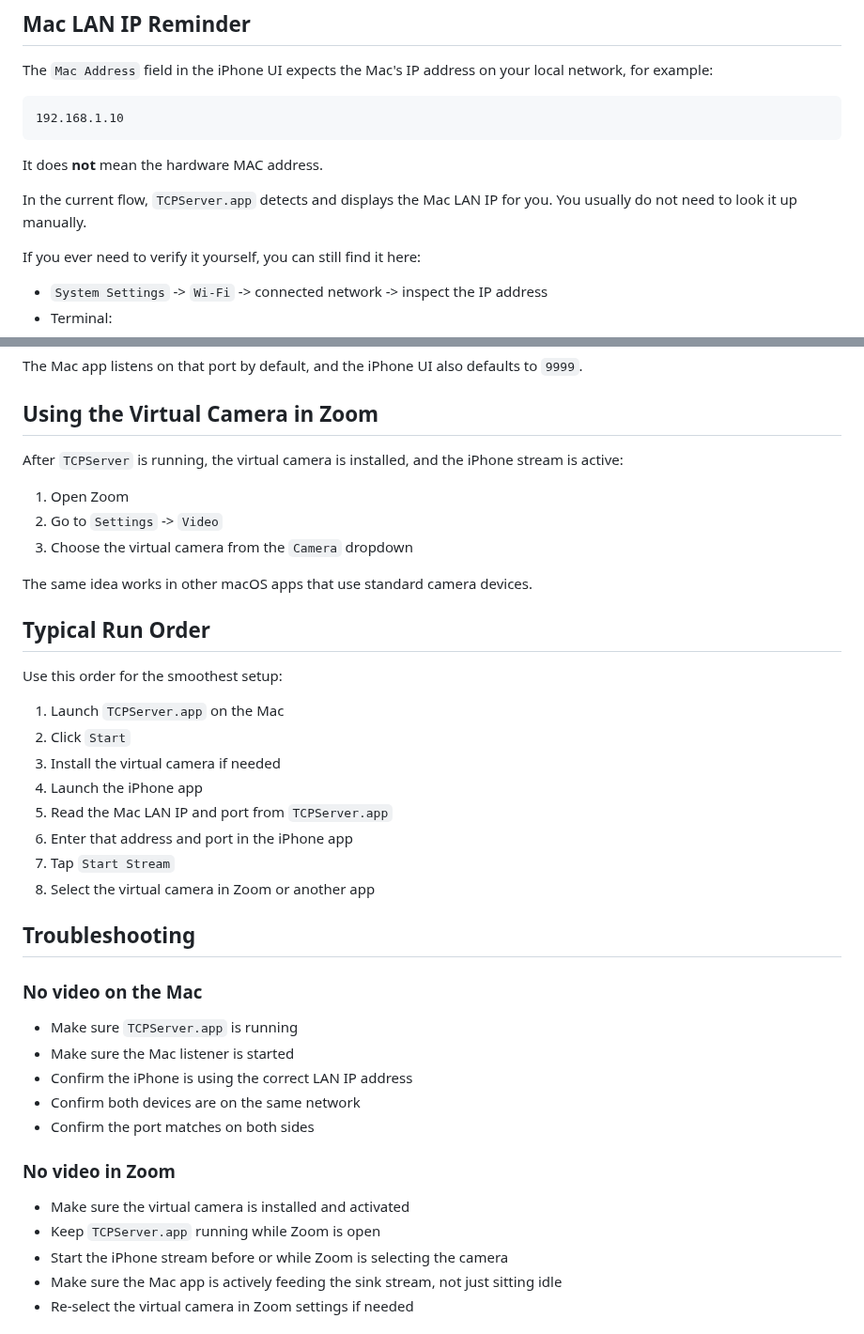
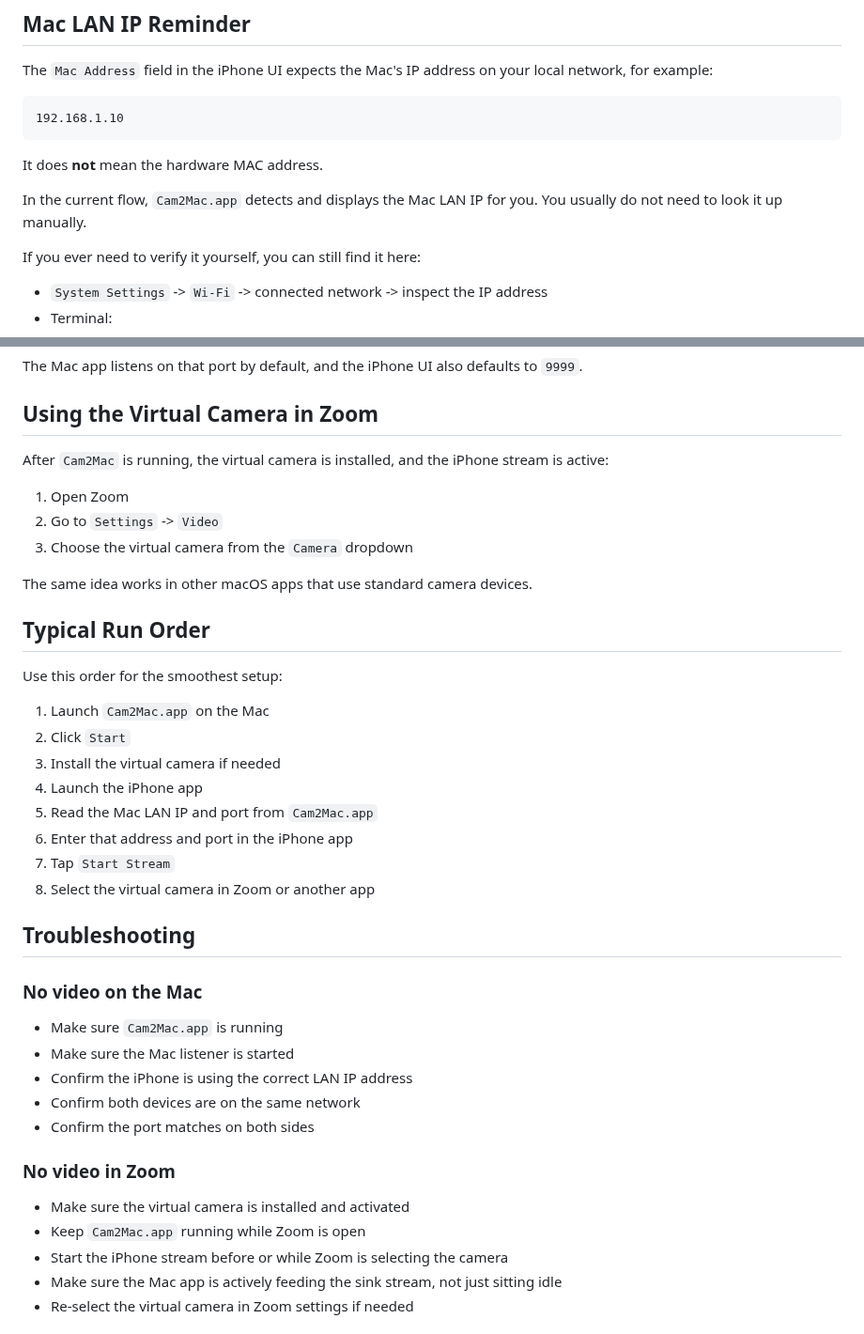
Before and after one commit to SYhotmail/iPhone2MacVirtualWebcam, a Markdown page: README.md, 2 parts joined by grey strips. Shown at 94% size. Drawn GitHub-style.

```diff
--- a/README.md
+++ b/README.md
@@ -167,7 +167,7 @@ The `Mac Address` field in the iPhone UI expects the Mac's IP address on your lo
 
 It does **not** mean the hardware MAC address.
 
-In the current flow, `TCPServer.app` detects and displays the Mac LAN IP for you. You usually do not need to look it up manually.
+In the current flow, `Cam2Mac.app` detects and displays the Mac LAN IP for you. You usually do not need to look it up manually.
 
 If you ever need to verify it yourself, you can still find it here:
 
@@ -192,7 +192,7 @@ The Mac app listens on that port by default, and the iPhone UI also defaults to
 
 ## Using the Virtual Camera in Zoom
 
-After `TCPServer` is running, the virtual camera is installed, and the iPhone stream is active:
+After `Cam2Mac` is running, the virtual camera is installed, and the iPhone stream is active:
 
 1. Open Zoom
 2. Go to `Settings` -> `Video`
@@ -204,11 +204,11 @@ The same idea works in other macOS apps that use standard camera devices.
 
 Use this order for the smoothest setup:
 
-1. Launch `TCPServer.app` on the Mac
+1. Launch `Cam2Mac.app` on the Mac
 2. Click `Start`
 3. Install the virtual camera if needed
 4. Launch the iPhone app
-5. Read the Mac LAN IP and port from `TCPServer.app`
+5. Read the Mac LAN IP and port from `Cam2Mac.app`
 6. Enter that address and port in the iPhone app
 7. Tap `Start Stream`
 8. Select the virtual camera in Zoom or another app
@@ -217,7 +217,7 @@ Use this order for the smoothest setup:
 
 ### No video on the Mac
 
-- Make sure `TCPServer.app` is running
+- Make sure `Cam2Mac.app` is running
 - Make sure the Mac listener is started
 - Confirm the iPhone is using the correct LAN IP address
 - Confirm both devices are on the same network
@@ -226,7 +226,7 @@ Use this order for the smoothest setup:
 ### No video in Zoom
 
 - Make sure the virtual camera is installed and activated
-- Keep `TCPServer.app` running while Zoom is open
+- Keep `Cam2Mac.app` running while Zoom is open
 - Start the iPhone stream before or while Zoom is selecting the camera
 - Make sure the Mac app is actively feeding the sink stream, not just sitting idle
 - Re-select the virtual camera in Zoom settings if needed
```
Also changed, not shown: other parts of README.md (+18 -18 lines), docs/images/iphone-mac-preview.jpeg, 11 other files.
